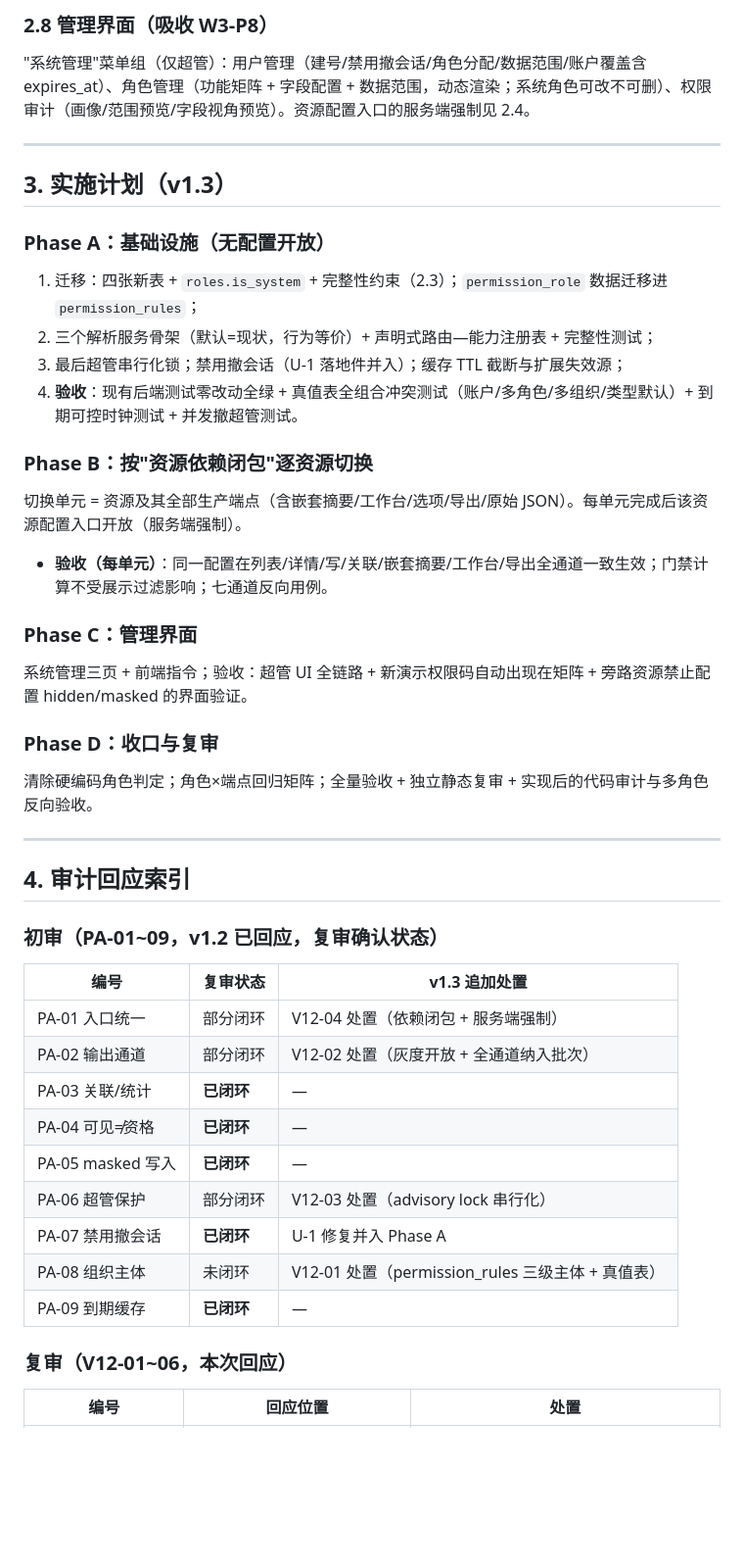
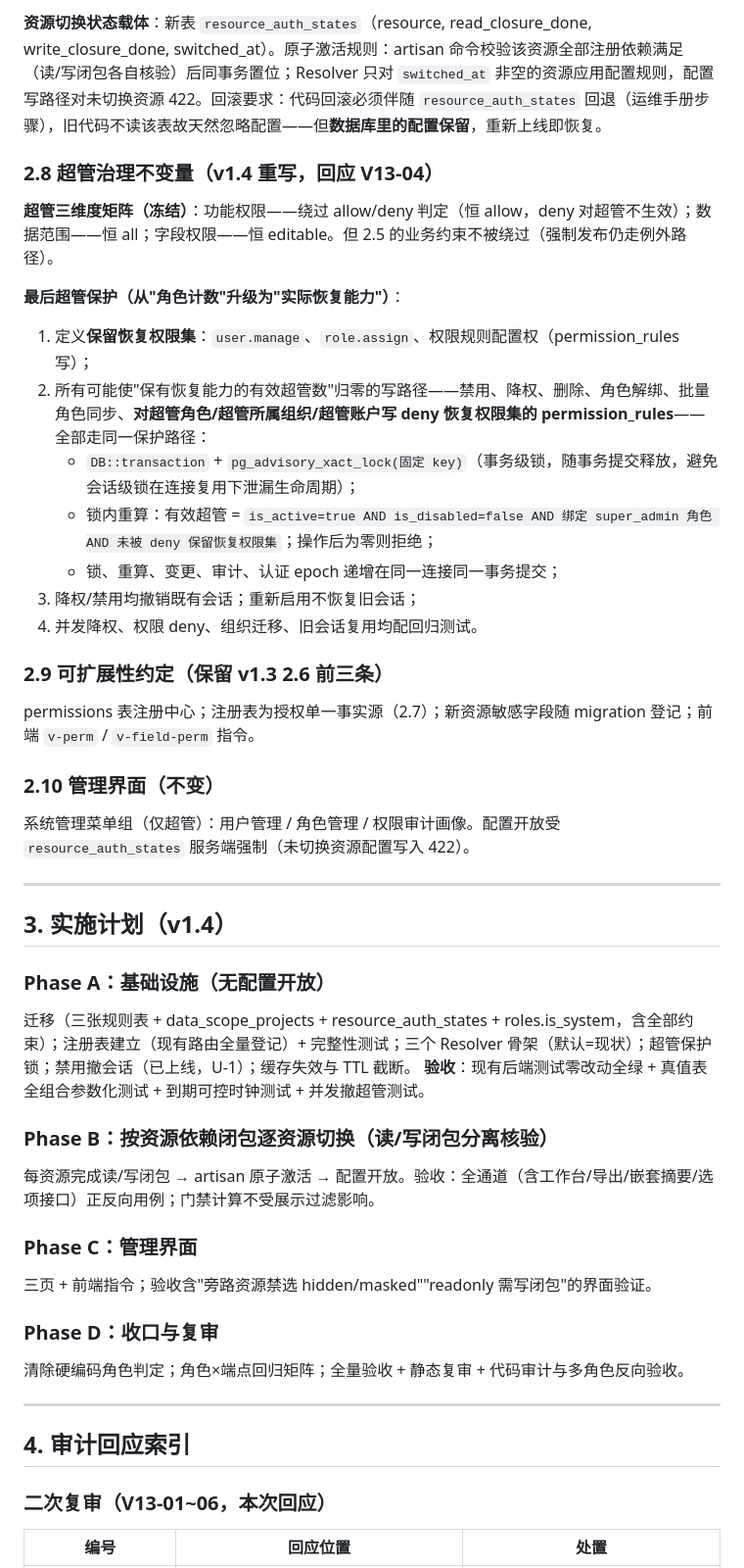
Before and after one commit to Zhaohui-Xiang/ITPMS, a Markdown page: docs/08-权限架构重构设计.md, the part around one of its changes. Shown at 98% size. Drawn GitHub-style; blank space fills up the shorter version.

```diff
--- a/docs/08-权限架构重构设计.md
+++ b/docs/08-权限架构重构设计.md
@@ -114,47 +116,50 @@
 
-### 2.8 管理界面（吸收 W3-P8）
+**资源切换状态载体**：新表 `resource_auth_states`（resource, read_closure_done, write_closure_done, switched_at）。原子激活规则：artisan 命令校验该资源全部注册依赖满足（读/写闭包各自核验）后同事务置位；Resolver 只对 `switched_at` 非空的资源应用配置规则，配置写路径对未切换资源 422。回滚要求：代码回滚必须伴随 `resource_auth_states` 回退（运维手册步骤），旧代码不读该表故天然忽略配置——但**数据库里的配置保留**，重新上线即恢复。
 
-"系统管理"菜单组（仅超管）：用户管理（建号/禁用撤会话/角色分配/数据范围/账户覆盖含 expires_at）、角色管理（功能矩阵 + 字段配置 + 数据范围，动态渲染；系统角色可改不可删）、权限审计（画像/范围预览/字段视角预览）。资源配置入口的服务端强制见 2.4。
+### 2.8 超管治理不变量（v1.4 重写，回应 V13-04）
+
+**超管三维度矩阵（冻结）**：功能权限——绕过 allow/deny 判定（恒 allow，deny 对超管不生效）；数据范围——恒 all；字段权限——恒 editable。但 2.5 的业务约束不被绕过（强制发布仍走例外路径）。
+
+**最后超管保护（从"角色计数"升级为"实际恢复能力"）**：
+
+1. 定义**保留恢复权限集**：`user.manage`、`role.assign`、权限规则配置权（permission_rules 写）；
+2. 所有可能使"保有恢复能力的有效超管数"归零的写路径——禁用、降权、删除、角色解绑、批量角色同步、**对超管角色/超管所属组织/超管账户写 deny 恢复权限集的 permission_rules**——全部走同一保护路径：
+   - `DB::transaction` + `pg_advisory_xact_lock(固定 key)`（事务级锁，随事务提交释放，避免会话级锁在连接复用下泄漏生命周期）；
+   - 锁内重算：有效超管 = `is_active=true AND is_disabled=false AND 绑定 super_admin 角色 AND 未被 deny 保留恢复权限集`；操作后为零则拒绝；
+   - 锁、重算、变更、审计、认证 epoch 递增在同一连接同一事务提交；
+3. 降权/禁用均撤销既有会话；重新启用不恢复旧会话；
+4. 并发降权、权限 deny、组织迁移、旧会话复用均配回归测试。
+
+### 2.9 可扩展性约定（保留 v1.3 2.6 前三条）
+
+permissions 表注册中心；注册表为授权单一事实源（2.7）；新资源敏感字段随 migration 登记；前端 `v-perm` / `v-field-perm` 指令。
+
+### 2.10 管理界面（不变）
+
+系统管理菜单组（仅超管）：用户管理 / 角色管理 / 权限审计画像。配置开放受 `resource_auth_states` 服务端强制（未切换资源配置写入 422）。
 
 ---
 
-## 3. 实施计划（v1.3）
+## 3. 实施计划（v1.4）
 
 ### Phase A：基础设施（无配置开放）
-1. 迁移：四张新表 + `roles.is_system` + 完整性约束（2.3）；`permission_role` 数据迁移进 `permission_rules`；
-2. 三个解析服务骨架（默认=现状，行为等价）+ 声明式路由—能力注册表 + 完整性测试；
-3. 最后超管串行化锁；禁用撤会话（U-1 落地件并入）；缓存 TTL 截断与扩展失效源；
-4. **验收**：现有后端测试零改动全绿 + 真值表全组合冲突测试（账户/多角色/多组织/类型默认）+ 到期可控时钟测试 + 并发撤超管测试。
+迁移（三张规则表 + data_scope_projects + resource_auth_states + roles.is_system，含全部约束）；注册表建立（现有路由全量登记）+ 完整性测试；三个 Resolver 骨架（默认=现状）；超管保护锁；禁用撤会话（已上线，U-1）；缓存失效与 TTL 截断。
+**验收**：现有后端测试零改动全绿 + 真值表全组合参数化测试 + 到期可控时钟测试 + 并发撤超管测试。
 
-### Phase B：按"资源依赖闭包"逐资源切换
-切换单元 = 资源及其全部生产端点（含嵌套摘要/工作台/选项/导出/原始 JSON）。每单元完成后该资源配置入口开放（服务端强制）。
-- **验收（每单元）**：同一配置在列表/详情/写/关联/嵌套摘要/工作台/导出全通道一致生效；门禁计算不受展示过滤影响；七通道反向用例。
+### Phase B：按资源依赖闭包逐资源切换（读/写闭包分离核验）
+每资源完成读/写闭包 → artisan 原子激活 → 配置开放。验收：全通道（含工作台/导出/嵌套摘要/选项接口）正反向用例；门禁计算不受展示过滤影响。
 
 ### Phase C：管理界面
-系统管理三页 + 前端指令；验收：超管 UI 全链路 + 新演示权限码自动出现在矩阵 + 旁路资源禁止配置 hidden/masked 的界面验证。
+三页 + 前端指令；验收含"旁路资源禁选 hidden/masked""readonly 需写闭包"的界面验证。
 
 ### Phase D：收口与复审
-清除硬编码角色判定；角色×端点回归矩阵；全量验收 + 独立静态复审 + 实现后的代码审计与多角色反向验收。
+清除硬编码角色判定；角色×端点回归矩阵；全量验收 + 静态复审 + 代码审计与多角色反向验收。
 
 ---
 
 ## 4. 审计回应索引
 
-### 初审（PA-01~09，v1.2 已回应，复审确认状态）
-
-| 编号 | 复审状态 | v1.3 追加处置 |
-|------|---------|--------------|
-| PA-01 入口统一 | 部分闭环 | V12-04 处置（依赖闭包 + 服务端强制） |
-| PA-02 输出通道 | 部分闭环 | V12-02 处置（灰度开放 + 全通道纳入批次） |
-| PA-03 关联/统计 | **已闭环** | — |
-| PA-04 可见≠资格 | **已闭环** | — |
-| PA-05 masked 写入 | **已闭环** | — |
-| PA-06 超管保护 | 部分闭环 | V12-03 处置（advisory lock 串行化） |
-| PA-07 禁用撤会话 | **已闭环** | U-1 修复并入 Phase A |
-| PA-08 组织主体 | 未闭环 | V12-01 处置（permission_rules 三级主体 + 真值表） |
-| PA-09 到期缓存 | **已闭环** | — |
-
-### 复审（V12-01~06，本次回应）
+### 二次复审（V13-01~06，本次回应）
 
 | 编号 | 回应位置 | 处置 |
 |------|---------|------|
```
Also changed, not shown: other parts of docs/08-权限架构重构设计.md (+90 -85 lines), docs/00-项目日志.md (+1 -0 lines), docs/qa/2026-09-28-permission-architecture-v1.3-review.md (added, +278 -0 lines).
